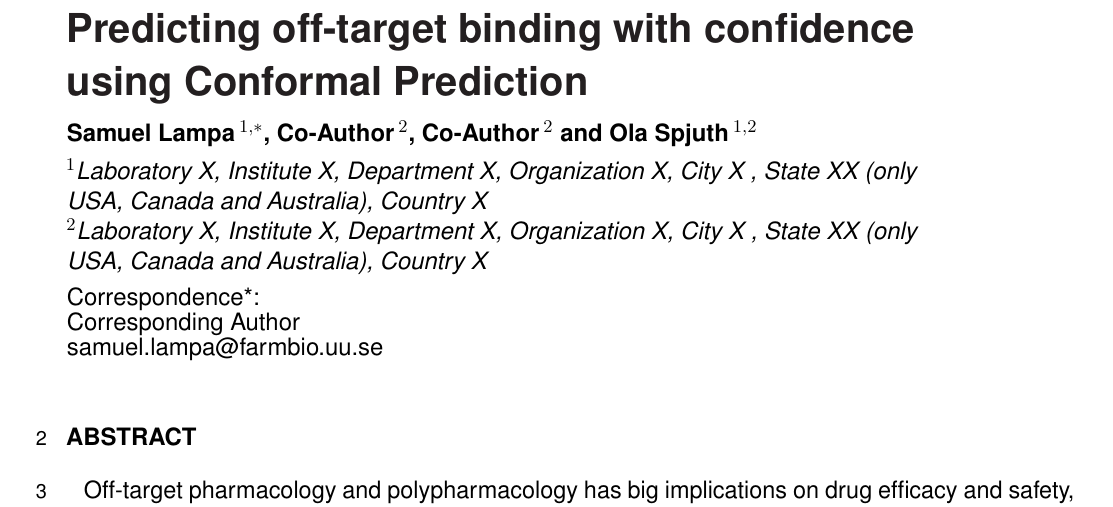
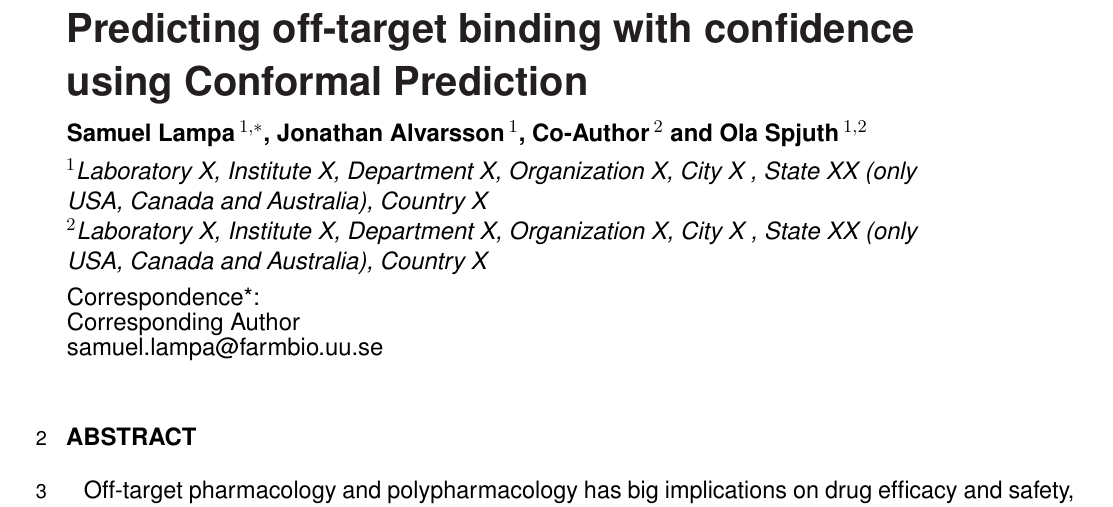
Before and after one commit to pharmbio/ptp-project, a LaTeX document (manuscript/ptp.tex): part of page 1 of 3, cut so that both start at the same text. Compiled offline with pdfLaTeX.

Commit message:
added author

```diff
--- a/manuscript/ptp.tex
+++ b/manuscript/ptp.tex
@@ -34,7 +34,7 @@
 
 \def\keyFont{\fontsize{8}{11}\helveticabold }
 \def\firstAuthorLast{Sample {et~al.}} %use et al only if is more than 1 author
-\def\Authors{Samuel Lampa\,$^{1,*}$, Co-Author\,$^{2}$, Co-Author\,$^{2}$ and Ola Spjuth\,$^{1,2}$}
+\def\Authors{Samuel Lampa\,$^{1,*}$, Jonathan Alvarsson\,$^{1}$, Co-Author\,$^{2}$ and Ola Spjuth\,$^{1,2}$}
 % Affiliations should be keyed to the author's name with superscript numbers
 % and be listed as follows: Laboratory, Institute, Department, Organization,
 % City, State abbreviation (USA, Canada, Australia), and Country (without
```
